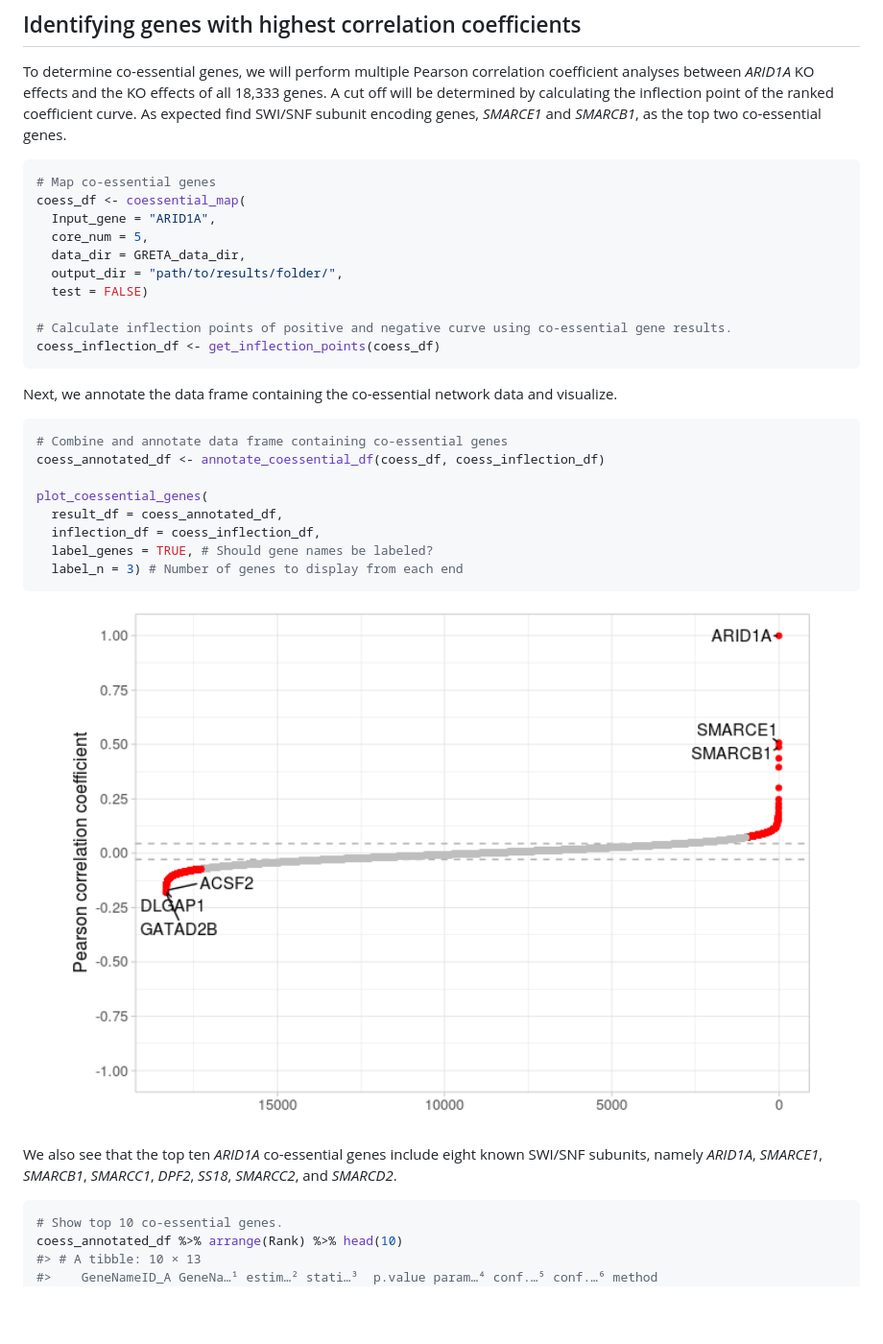
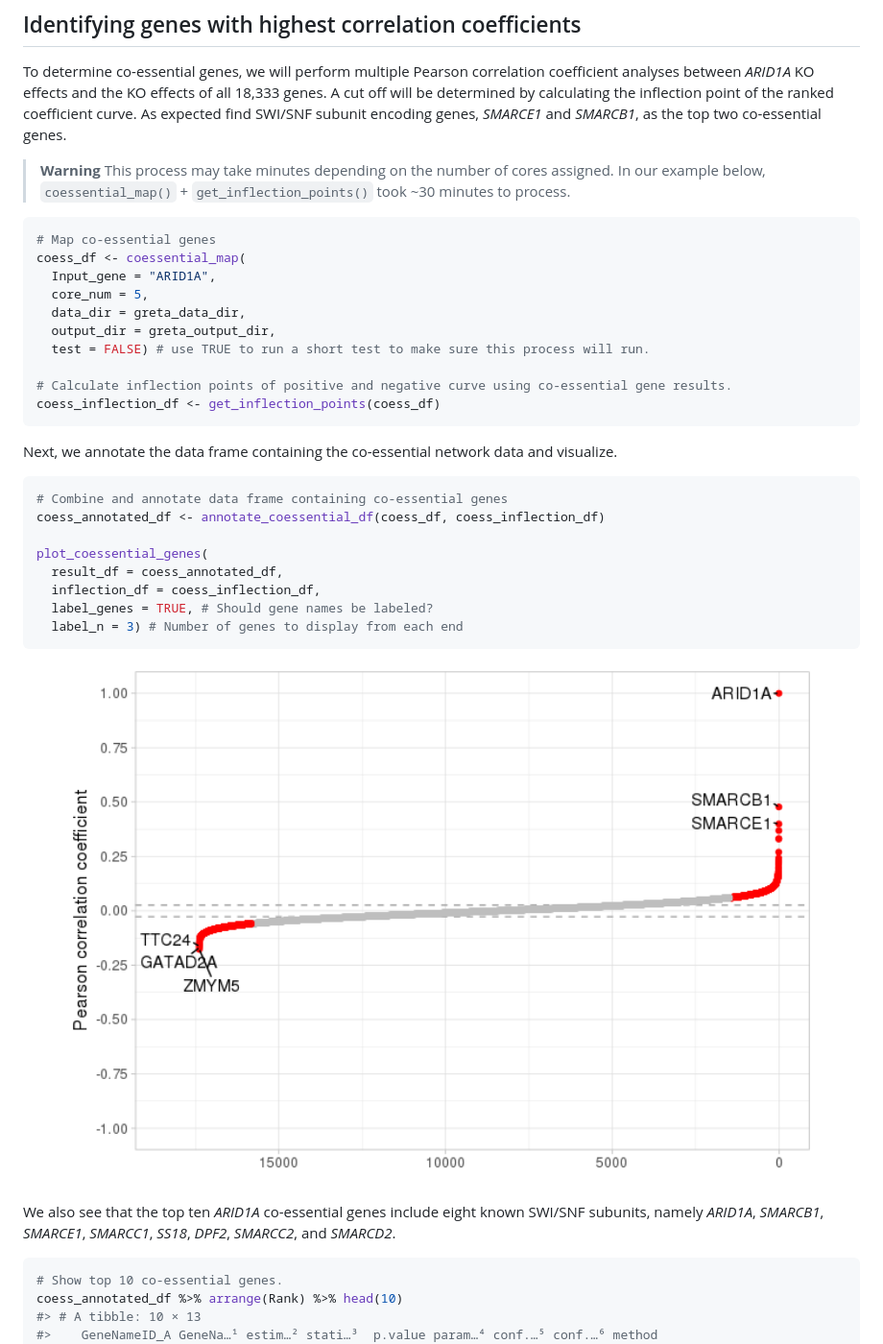
Before and after one commit to ytakemon/GRETTA, a Markdown page: README.md, the part around one of its changes. Shown at 96% size. Drawn GitHub-style; pictures changed too: man/figures/README-combine_n_visualize-1.png; blank space fills up the shorter version.

````diff
--- a/README.md
+++ b/README.md
@@ -461,14 +470,18 @@ the inflection point of the ranked coefficient curve. As expected find
 SWI/SNF subunit encoding genes, *SMARCE1* and *SMARCB1*, as the top two
 co-essential genes.
 
+> **Warning** This process may take minutes depending on the number of
+> cores assigned. In our example below, `coessential_map()` +
+> `get_inflection_points()` took \~30 minutes to process.
+
 ``` r
 # Map co-essential genes
 coess_df <- coessential_map(
   Input_gene = "ARID1A",
   core_num = 5,
-  data_dir = GRETA_data_dir,
-  output_dir = "path/to/results/folder/",
-  test = FALSE)
+  data_dir = greta_data_dir,
+  output_dir = greta_output_dir,
+  test = FALSE) # use TRUE to run a short test to make sure this process will run.
 
 # Calculate inflection points of positive and negative curve using co-essential gene results.
 coess_inflection_df <- get_inflection_points(coess_df)
@@ -491,8 +504,8 @@ plot_coessential_genes(
 <img src="man/figures/README-combine_n_visualize-1.png" width="100%" />
 
 We also see that the top ten *ARID1A* co-essential genes include eight
-known SWI/SNF subunits, namely *ARID1A*, *SMARCE1*, *SMARCB1*,
-*SMARCC1*, *DPF2*, *SS18*, *SMARCC2*, and *SMARCD2*.
+known SWI/SNF subunits, namely *ARID1A*, *SMARCB1*, *SMARCE1*,
+*SMARCC1*, *SS18*, *DPF2*, *SMARCC2*, and *SMARCD2*.
 
 ``` r
 # Show top 10 co-essential genes.
````
Also changed, not shown: other parts of README.md (+189 -164 lines), man/figures/README-Check_expression_rna_stats-1.png, man/figures/README-plot-1.png, 10 other files.
